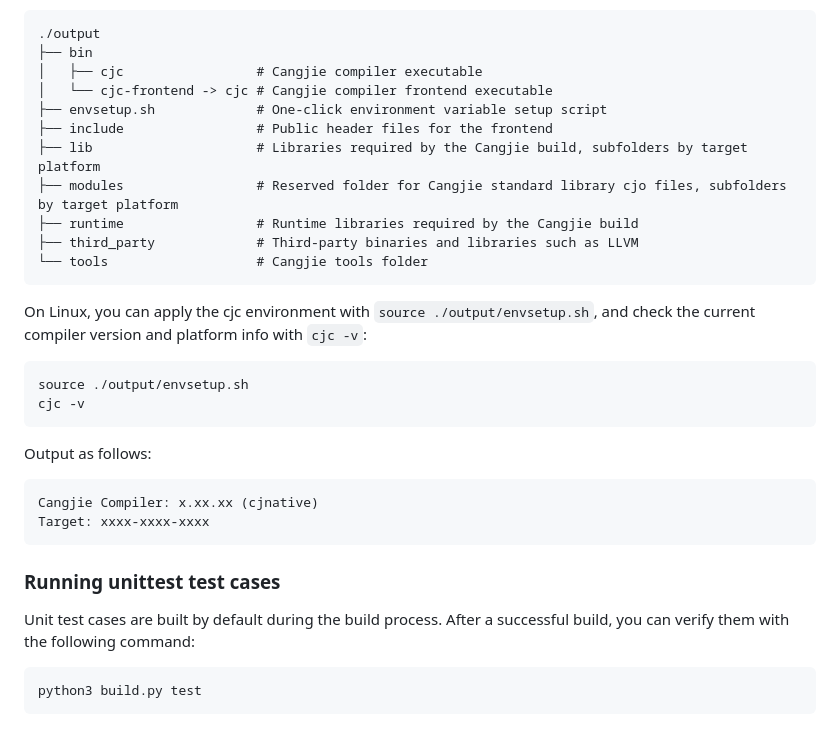
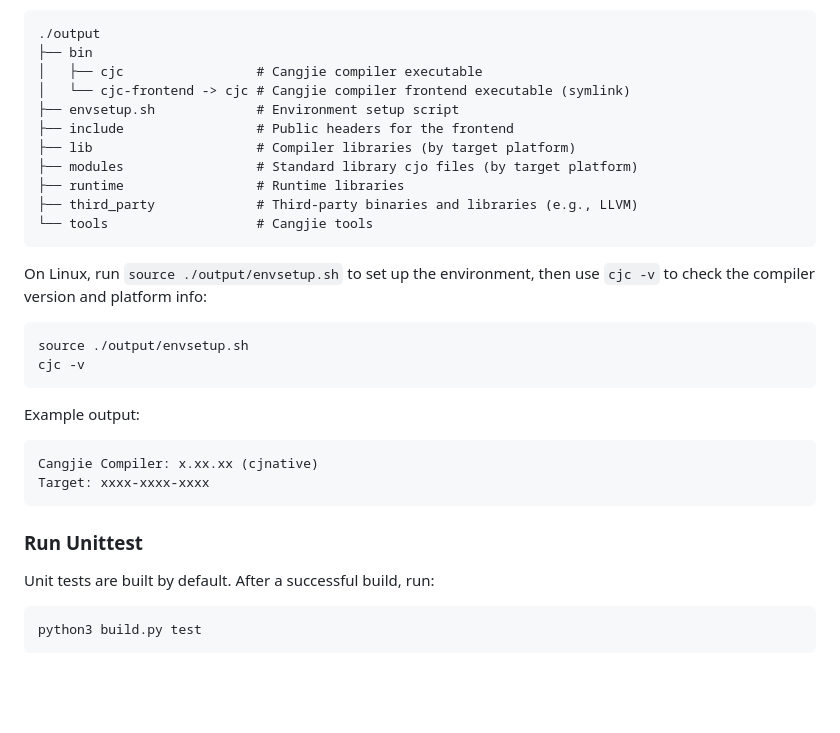
Before and after one commit to eclipse-oniro-mirrors/third_party_cangjie_compiler, a Markdown page: README.md, the part around one of its changes. Drawn GitHub-style; blank space fills up the shorter version.

````diff
--- a/README.md
+++ b/README.md
@@ -119,34 +121,34 @@ The `output` directory structure is as follows:
 ```text
 ./output
 ├── bin
-│   ├── cjc                 # Cangjie compiler executable
-│   └── cjc-frontend -> cjc # Cangjie compiler frontend executable
-├── envsetup.sh             # One-click environment variable setup script
-├── include                 # Public header files for the frontend
-├── lib                     # Libraries required by the Cangjie build, subfolders by target platform
-├── modules                 # Reserved folder for Cangjie standard library cjo files, subfolders by target platform
-├── runtime                 # Runtime libraries required by the Cangjie build
-├── third_party             # Third-party binaries and libraries such as LLVM
-└── tools                   # Cangjie tools folder
+│   ├── cjc                 # Cangjie compiler executable
+│   └── cjc-frontend -> cjc # Cangjie compiler frontend executable (symlink)
+├── envsetup.sh             # Environment setup script
+├── include                 # Public headers for the frontend
+├── lib                     # Compiler libraries (by target platform)
+├── modules                 # Standard library cjo files (by target platform)
+├── runtime                 # Runtime libraries
+├── third_party             # Third-party binaries and libraries (e.g., LLVM)
+└── tools                   # Cangjie tools
 ```
 
-On Linux, you can apply the cjc environment with `source ./output/envsetup.sh`, and check the current compiler version and platform info with `cjc -v`:
+On Linux, run `source ./output/envsetup.sh` to set up the environment, then use `cjc -v` to check the compiler version and platform info:
 
 ```shell
 source ./output/envsetup.sh
 cjc -v
 ```
 
-Output as follows:
+Example output:
 
 ```text
 Cangjie Compiler: x.xx.xx (cjnative)
 Target: xxxx-xxxx-xxxx
 ```
 
-### Running unittest test cases
+### Run Unittest
 
-Unit test cases are built by default during the build process. After a successful build, you can verify them with the following command:
+Unit tests are built by default. After a successful build, run:
 
 ```shell
 python3 build.py test
````
Also changed, not shown: other parts of README.md (+61 -54 lines), README_zh.md (+10 -4 lines), figures/Compiler_Architecture_Diagram.png, figures/Compiler_Architecture_Diagram_zh.png, 1 other file.
